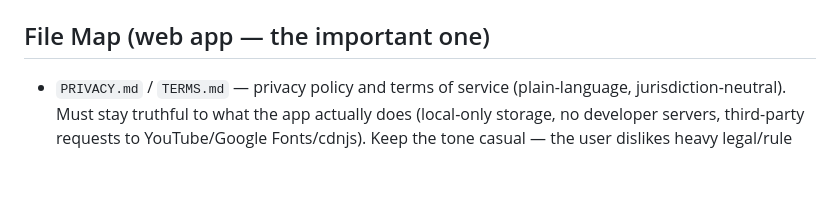
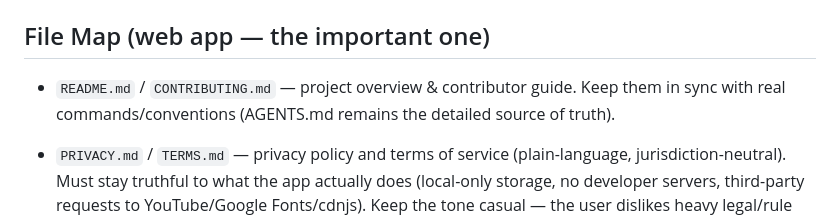
Before and after one commit to goldstac/quran, a Markdown page: AGENTS.md, the part around the change. Drawn GitHub-style; blank space fills up the shorter version.

Commit message:
docs: add readme and contributing guide

```diff
--- a/AGENTS.md
+++ b/AGENTS.md
@@ -43,6 +43,7 @@ The web app is intended to be wrapped in Tauri (desktop) and Android SDK (APK) l
 
 ## File Map (web app — the important one)
 
+- `README.md` / `CONTRIBUTING.md` — project overview & contributor guide. Keep them in sync with real commands/conventions (AGENTS.md remains the detailed source of truth).
 - `PRIVACY.md` / `TERMS.md` — privacy policy and terms of service (plain-language, jurisdiction-neutral). Must stay truthful to what the app actually does (local-only storage, no developer servers, third-party requests to YouTube/Google Fonts/cdnjs). Keep the tone casual — the user dislikes heavy legal/rule language (minimal mention of laws/rights). Update both if data/network behavior changes.
 
 - `web/app.py` — Flask backend. All `/api/*` routes: search, stream, proxy (audio), library (add/fav/remove), playlists (create/add/remove/delete/rename — delete/rename take POST body `{name}` / `{old,new}`). Persists to `~/.local/share/nasheed-app/library.json`.
```
Also changed, not shown: CONTRIBUTING.md (added, +72 -0 lines), README.md (added, +94 -0 lines).
